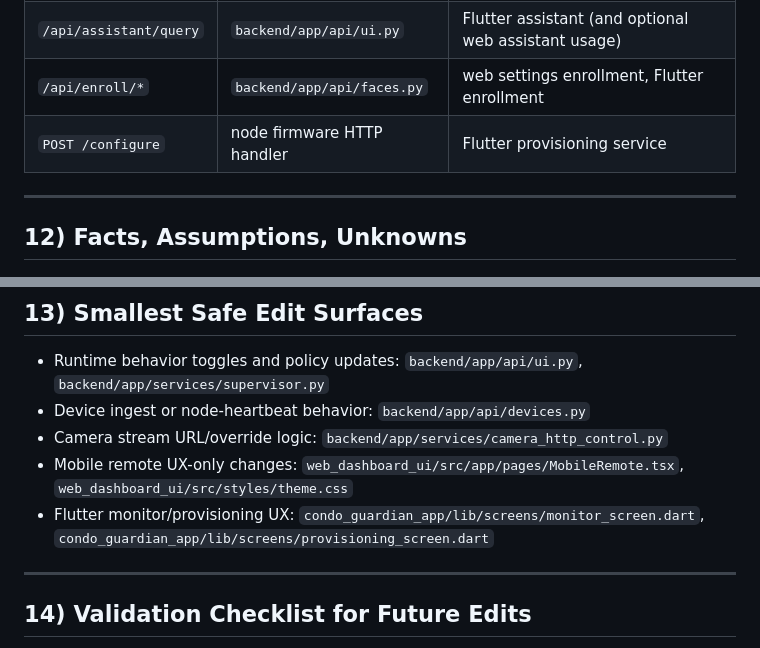
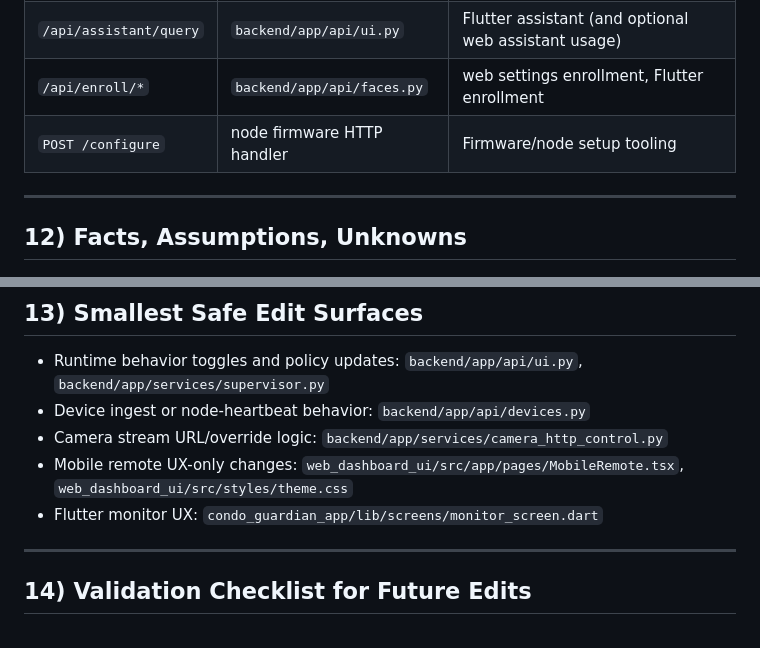
Before and after one commit to kaizen-2004/capstone-repository, a Markdown page: REPO_FEATURE_MAP.md, 2 parts joined by grey strips. GitHub-like rendering.

```diff
--- a/REPO_FEATURE_MAP.md
+++ b/REPO_FEATURE_MAP.md
@@ -298,7 +294,7 @@ This is the edit-safety reference for minimal-diff, contract-preserving changes.
 | `/api/alerts` | `backend/app/api/ui.py` | web alerts, Flutter alerts + notification coordinator |
 | `/api/assistant/query` | `backend/app/api/ui.py` | Flutter assistant (and optional web assistant usage) |
 | `/api/enroll/*` | `backend/app/api/faces.py` | web settings enrollment, Flutter enrollment |
-| `POST /configure` | node firmware HTTP handler | Flutter provisioning service |
+| `POST /configure` | node firmware HTTP handler | Firmware/node setup tooling |
 
 ---
 
@@ -325,7 +321,7 @@ This is the edit-safety reference for minimal-diff, contract-preserving changes.
 - Device ingest or node-heartbeat behavior: `backend/app/api/devices.py`
 - Camera stream URL/override logic: `backend/app/services/camera_http_control.py`
 - Mobile remote UX-only changes: `web_dashboard_ui/src/app/pages/MobileRemote.tsx`, `web_dashboard_ui/src/styles/theme.css`
-- Flutter monitor/provisioning UX: `condo_guardian_app/lib/screens/monitor_screen.dart`, `condo_guardian_app/lib/screens/provisioning_screen.dart`
+- Flutter monitor UX: `condo_guardian_app/lib/screens/monitor_screen.dart`
 
 ---
 
```
Also changed, not shown: other parts of REPO_FEATURE_MAP.md (+1 -5 lines), mobile_companion_application_implementation_plan.md (+6 -15 lines).
